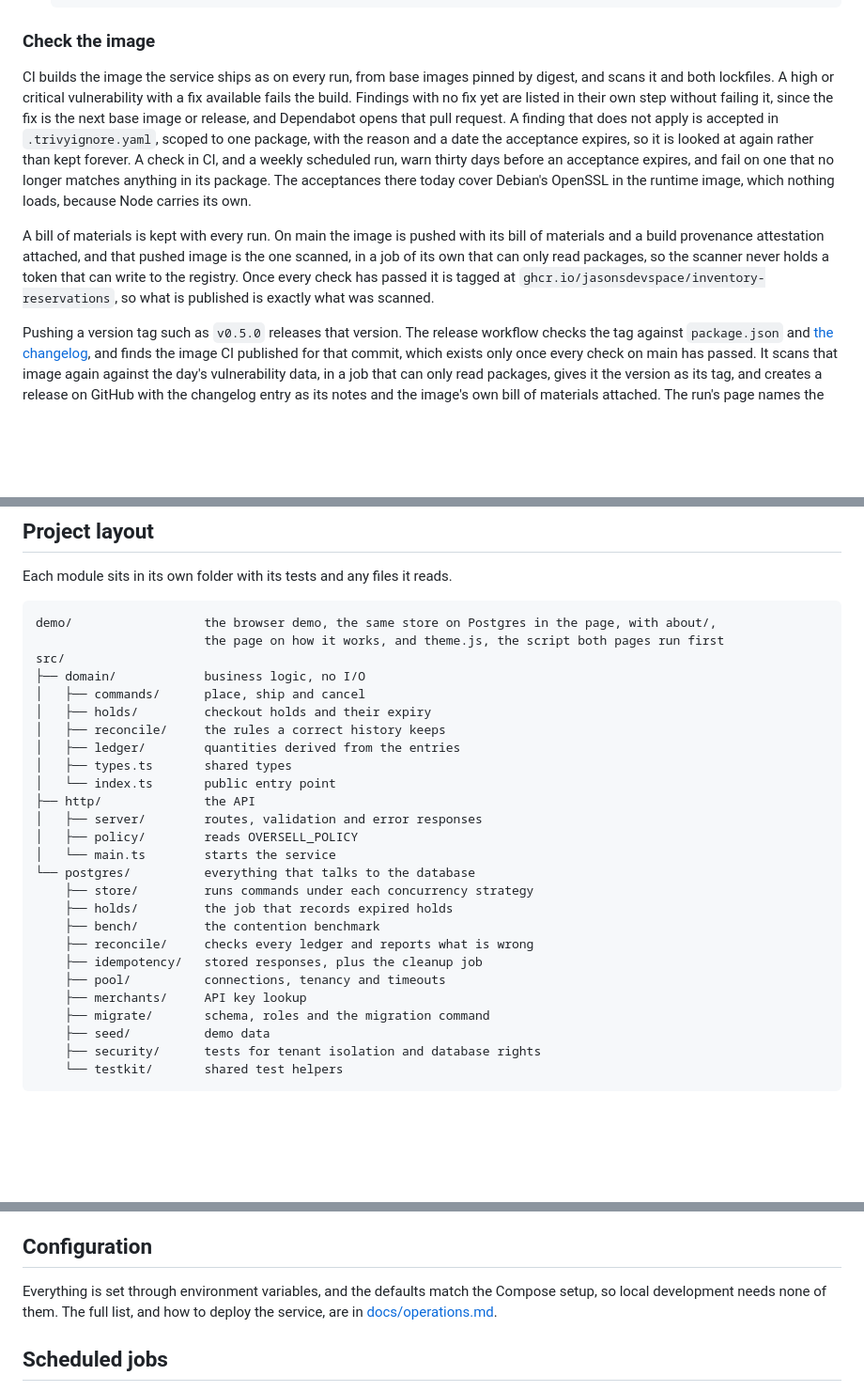
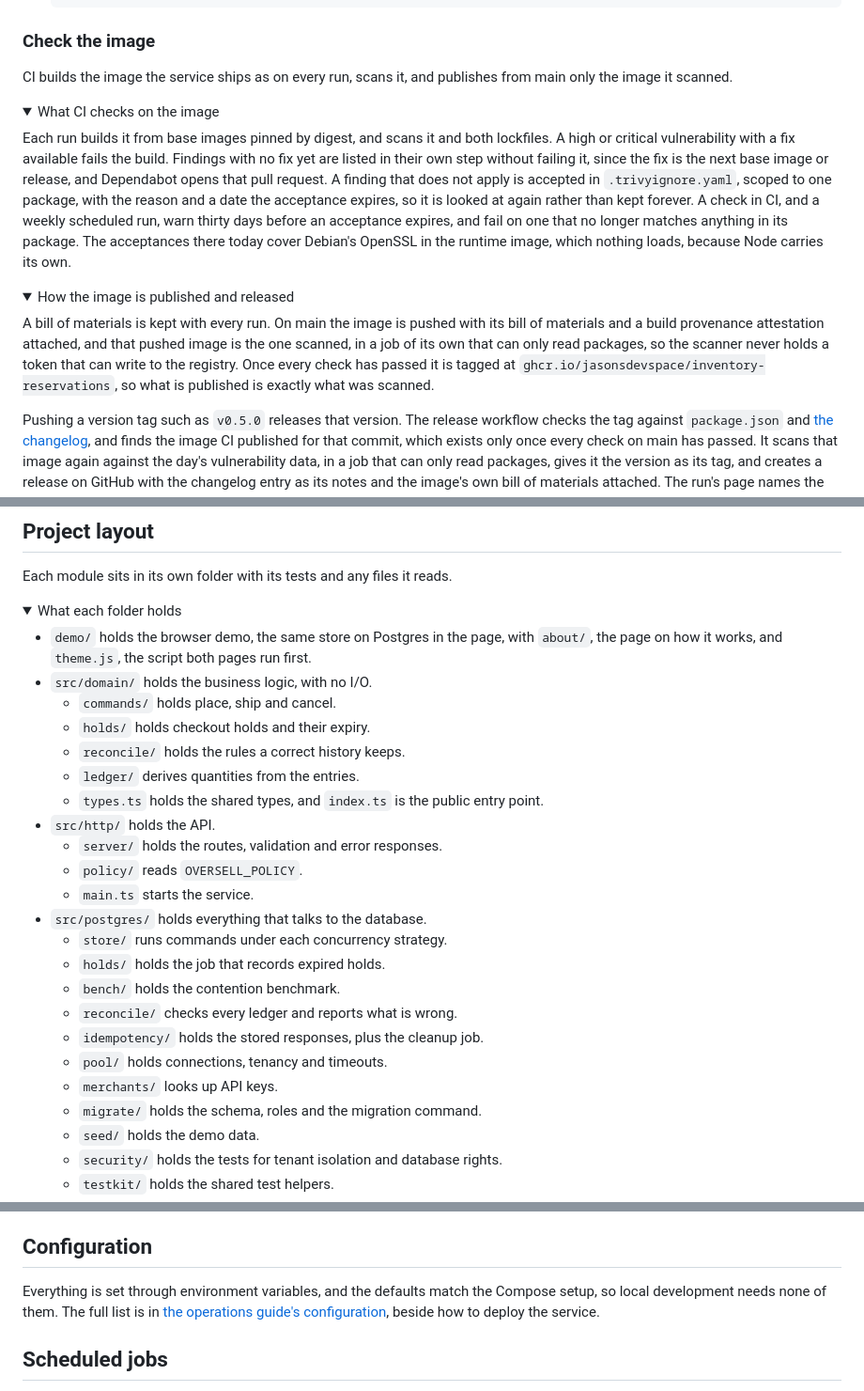
Before and after one commit to jasonsdevspace/inventory-reservations, a Markdown page: README.md, 3 parts joined by grey strips. Shown at 94% size. Drawn GitHub-style; folded sections open; blank space fills up the shorter version.

````diff
--- a/README.md
+++ b/README.md
@@ -227,21 +385,31 @@ within a time limit, which `scripts/workflows.test.ts` holds.
 
 ### Check the image
 
-CI builds the image the service ships as on every run, from base images pinned by digest, and scans
-it and both lockfiles. A high or critical vulnerability with a fix available fails the build.
-Findings with no fix yet are listed in their own step without failing it, since the fix is the next
-base image or release, and Dependabot opens that pull request. A finding that does not apply is
-accepted in `.trivyignore.yaml`, scoped to one package, with the reason and a date the acceptance
-expires, so it is looked at again rather than kept forever. A check in CI, and a weekly scheduled
-run, warn thirty days before an acceptance expires, and fail on one that no longer matches anything
-in its package. The acceptances there today cover Debian's OpenSSL in the runtime image, which
-nothing loads, because Node carries its own.
+CI builds the image the service ships as on every run, scans it, and publishes from main only the
+image it scanned.
+
+<details>
+<summary>What CI checks on the image</summary>
+
+Each run builds it from base images pinned by digest, and scans it and both lockfiles. A high or
+critical vulnerability with a fix available fails the build. Findings with no fix yet are listed in
+their own step without failing it, since the fix is the next base image or release, and Dependabot
+opens that pull request. A finding that does not apply is accepted in `.trivyignore.yaml`, scoped to
+one package, with the reason and a date the acceptance expires, so it is looked at again rather than
+kept forever. A check in CI, and a weekly scheduled run, warn thirty days before an acceptance
+expires, and fail on one that no longer matches anything in its package. The acceptances there today
+cover Debian's OpenSSL in the runtime image, which nothing loads, because Node carries its own.
+
+</details>
+
+<details>
+<summary>How the image is published and released</summary>
 
 A bill of materials is kept with every run. On main the image is pushed with its bill of materials
 and a build provenance attestation attached, and that pushed image is the one scanned, in a job of
 its own that can only read packages, so the scanner never holds a token that can write to the
-registry. Once every check has passed it is tagged at `ghcr.io/jasonsdevspace/inventory-reservations`,
-so what is published is exactly what was scanned.
+registry. Once every check has passed it is tagged at
+`ghcr.io/jasonsdevspace/inventory-reservations`, so what is published is exactly what was scanned.
 
 Pushing a version tag such as `v0.5.0` releases that version. The release workflow checks the tag
 against `package.json` and [the changelog](CHANGELOG.md), and finds the image CI published for that
@@ -595,31 +696,31 @@ The reasoning, and the options it rules out, are in
 
 Each module sits in its own folder with its tests and any files it reads.
 
-```
-demo/                  the browser demo, the same store on Postgres in the page, with about/,
-                       the page on how it works, and theme.js, the script both pages run first
-src/
-├── domain/            business logic, no I/O
-│   ├── commands/      place, ship and cancel
-│   ├── holds/         checkout holds and their expiry
-│   ├── reconcile/     the rules a correct history keeps
-│   ├── ledger/        quantities derived from the entries
-│   ├── types.ts       shared types
-│   └── index.ts       public entry point
-├── http/              the API
-│   ├── server/        routes, validation and error responses
-│   ├── policy/        reads OVERSELL_POLICY
-│   └── main.ts        starts the service
-└── postgres/          everything that talks to the database
-    ├── store/         runs commands under each concurrency strategy
-    ├── holds/         the job that records expired holds
-    ├── bench/         the contention benchmark
-    ├── reconcile/     checks every ledger and reports what is wrong
-    ├── idempotency/   stored responses, plus the cleanup job
-    ├── pool/          connections, tenancy and timeouts
-    ├── merchants/     API key lookup
-    ├── migrate/       schema, roles and the migration command
-    ├── seed/          demo data
-    ├── security/      tests for tenant isolation and database rights
-    └── testkit/       shared test helpers
-```
+<details>
+<summary>What each folder holds</summary>
+
+- `demo/` holds the browser demo, the same store on Postgres in the page, with `about/`, the page
+  on how it works, and `theme.js`, the script both pages run first.
+- `src/domain/` holds the business logic, with no I/O.
+    - `commands/` holds place, ship and cancel.
+    - `holds/` holds checkout holds and their expiry.
+    - `reconcile/` holds the rules a correct history keeps.
+    - `ledger/` derives quantities from the entries.
+    - `types.ts` holds the shared types, and `index.ts` is the public entry point.
+- `src/http/` holds the API.
+    - `server/` holds the routes, validation and error responses.
+    - `policy/` reads `OVERSELL_POLICY`.
+    - `main.ts` starts the service.
+- `src/postgres/` holds everything that talks to the database.
+    - `store/` runs commands under each concurrency strategy.
+    - `holds/` holds the job that records expired holds.
+    - `bench/` holds the contention benchmark.
+    - `reconcile/` checks every ledger and reports what is wrong.
+    - `idempotency/` holds the stored responses, plus the cleanup job.
+    - `pool/` holds connections, tenancy and timeouts.
+    - `merchants/` looks up API keys.
+    - `migrate/` holds the schema, roles and the migration command.
+    - `seed/` holds the demo data.
+    - `security/` holds the tests for tenant isolation and database rights.
+    - `testkit/` holds the shared test helpers.
+
@@ -627,8 +729,9 @@ src/
 ## Configuration
 
 Everything is set through environment variables, and the defaults match the Compose setup, so local
-development needs none of them. The full list, and how to deploy the service, are in
-[docs/operations.md](docs/operations.md).
+development needs none of them. The full list is in
+[the operations guide's configuration](docs/operations.md#configuration), beside how to deploy the
+service.
 
 ## Scheduled jobs
 
````
Also changed, not shown: other parts of README.md (+267 -175 lines), .github/readme/race-dark.png (added), .github/readme/race-light.png (added).
